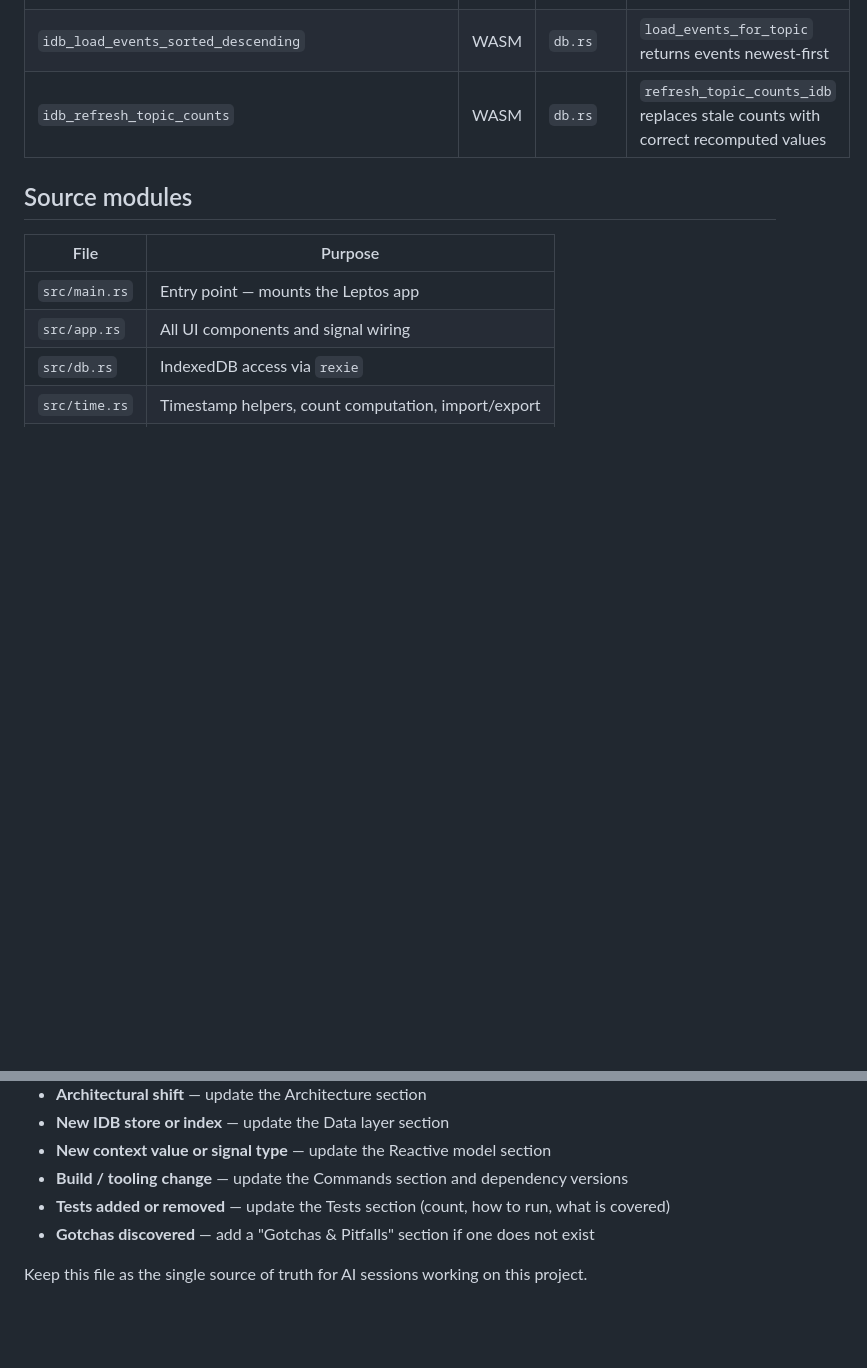
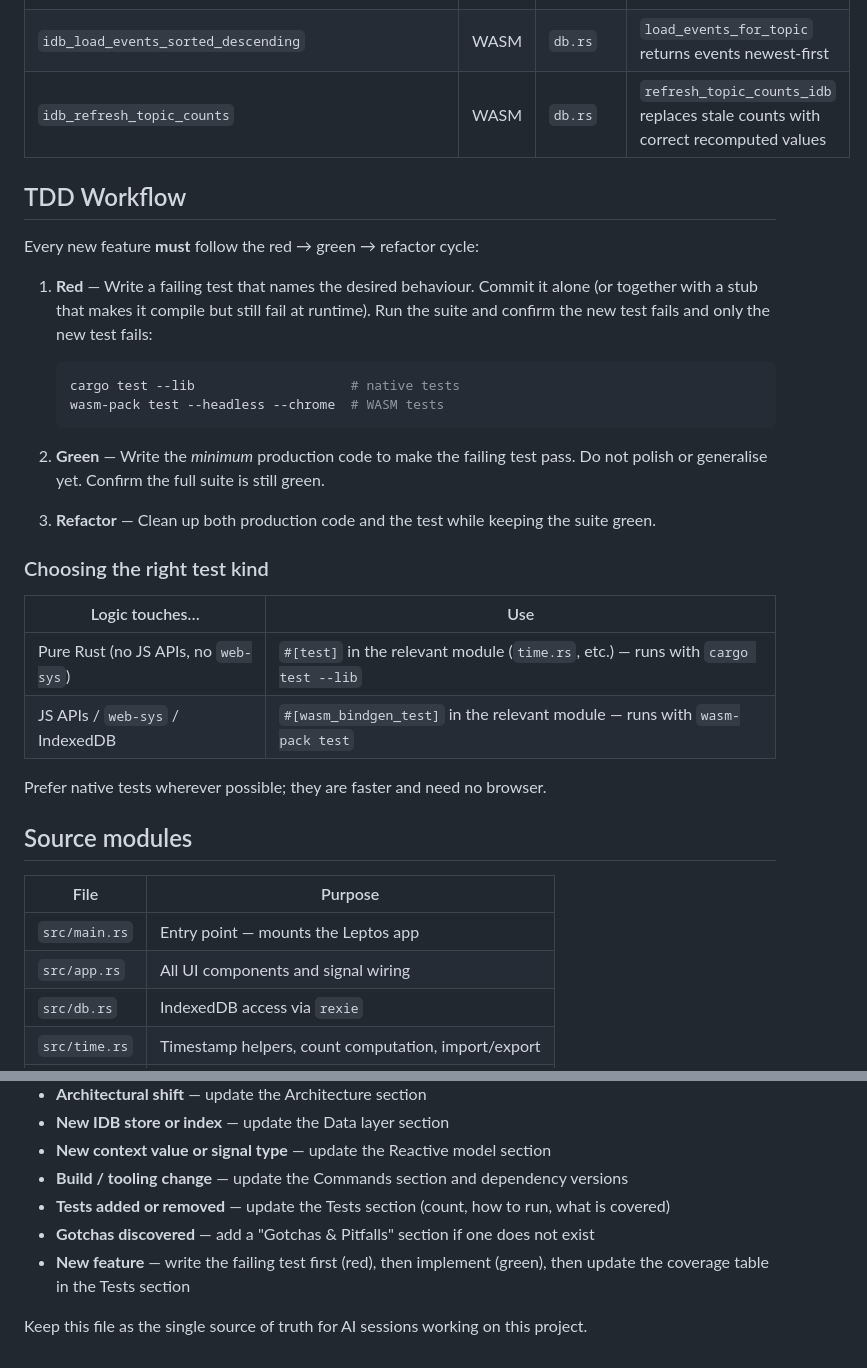
Before and after one commit to sportfloh/tools, a Markdown page: CLAUDE.md, 2 parts joined by grey strips. Rendered like a GitHub page; blank space fills up the shorter version.

Commit message:
docs: mandate red/green TDD workflow for every new feature
Add a TDD Workflow section to CLAUDE.md immediately before Source modules.
It codifies the red → green → refactor cycle, includes the exact commands
to run for native and WASM test suites, and provides a decision table for
choosing the right test kind.

Also extend the Self-Maintenance Rule with a bullet requiring the failing
test to be written before any production code for new features.

https://claude.ai/code/session_01PxyhxhpKfEbxsriLW3onpn

````diff
--- a/CLAUDE.md
+++ b/CLAUDE.md
@@ -70,6 +70,35 @@ wasm-pack test --headless --chrome
 | `idb_load_events_sorted_descending` | WASM | `db.rs` | `load_events_for_topic` returns events newest-first |
 | `idb_refresh_topic_counts` | WASM | `db.rs` | `refresh_topic_counts_idb` replaces stale counts with correct recomputed values |
 
+## TDD Workflow
+
+Every new feature **must** follow the red → green → refactor cycle:
+
+1. **Red** — Write a failing test that names the desired behaviour. Commit it
+   alone (or together with a stub that makes it compile but still fail at
+   runtime). Run the suite and confirm the new test fails and only the new
+   test fails:
+   ```sh
+   cargo test --lib                    # native tests
+   wasm-pack test --headless --chrome  # WASM tests
+   ```
+
+2. **Green** — Write the *minimum* production code to make the failing test
+   pass. Do not polish or generalise yet. Confirm the full suite is still
+   green.
+
+3. **Refactor** — Clean up both production code and the test while keeping the
+   suite green.
+
+### Choosing the right test kind
+
+| Logic touches… | Use |
+|---|---|
+| Pure Rust (no JS APIs, no `web-sys`) | `#[test]` in the relevant module (`time.rs`, etc.) — runs with `cargo test --lib` |
+| JS APIs / `web-sys` / IndexedDB | `#[wasm_bindgen_test]` in the relevant module — runs with `wasm-pack test` |
+
+Prefer native tests wherever possible; they are faster and need no browser.
+
 ## Source modules
 
 | File | Purpose |
@@ -139,5 +168,6 @@ After every major change, update this file to reflect the current state. Specifi
 - **Build / tooling change** — update the Commands section and dependency versions
 - **Tests added or removed** — update the Tests section (count, how to run, what is covered)
 - **Gotchas discovered** — add a "Gotchas & Pitfalls" section if one does not exist
+- **New feature** — write the failing test first (red), then implement (green), then update the coverage table in the Tests section
 
 Keep this file as the single source of truth for AI sessions working on this project.
````
